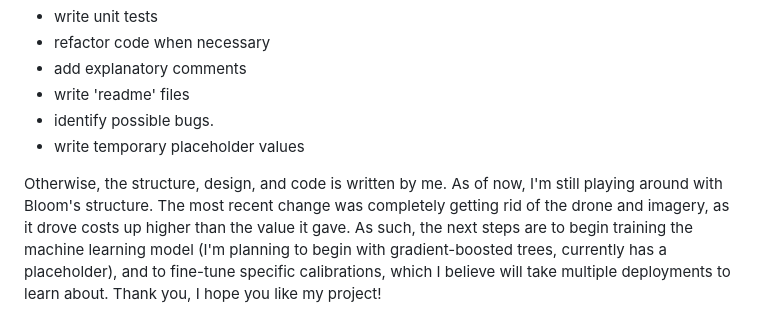
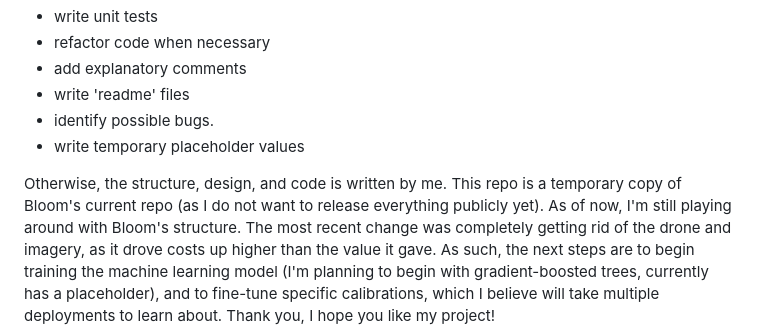
Before and after one commit to omar-alb/MITMakerBloom, a Markdown page: README.md, the part around the change. Rendered like a GitHub page.

Commit message:
Update README with project details and next steps
Added information about the repository's purpose and future plans.

```diff
--- a/README.md
+++ b/README.md
@@ -10,6 +10,7 @@ This is my use of AI, as I wrote about in the MIT Maker form, I used Claude Code
  - write temporary placeholder values
 
 Otherwise, the structure, design, and code is written by me.
+This repo is a temporary copy of Bloom's current repo (as I do not want to release everything publicly yet).
 As of now, I'm still playing around with Bloom's structure. The most recent change was completely getting rid of the drone and imagery, as it drove costs up higher than the value it gave. As such, the next steps are to begin training the machine learning model (I'm planning to begin with gradient-boosted trees, currently has a placeholder), and to fine-tune specific calibrations, which I believe will take multiple deployments to learn about.
 Thank you, I hope you like my project!
 ##
```
